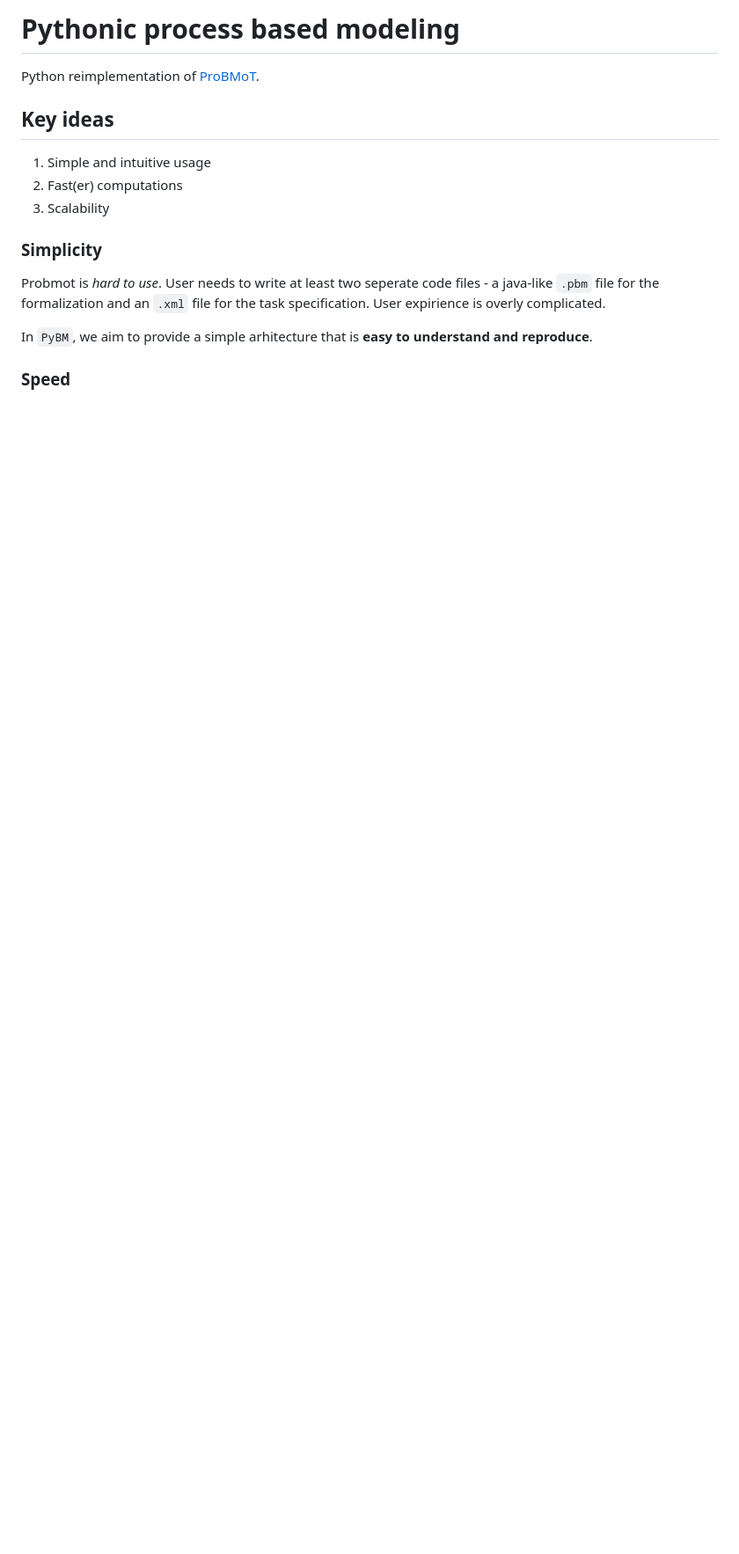
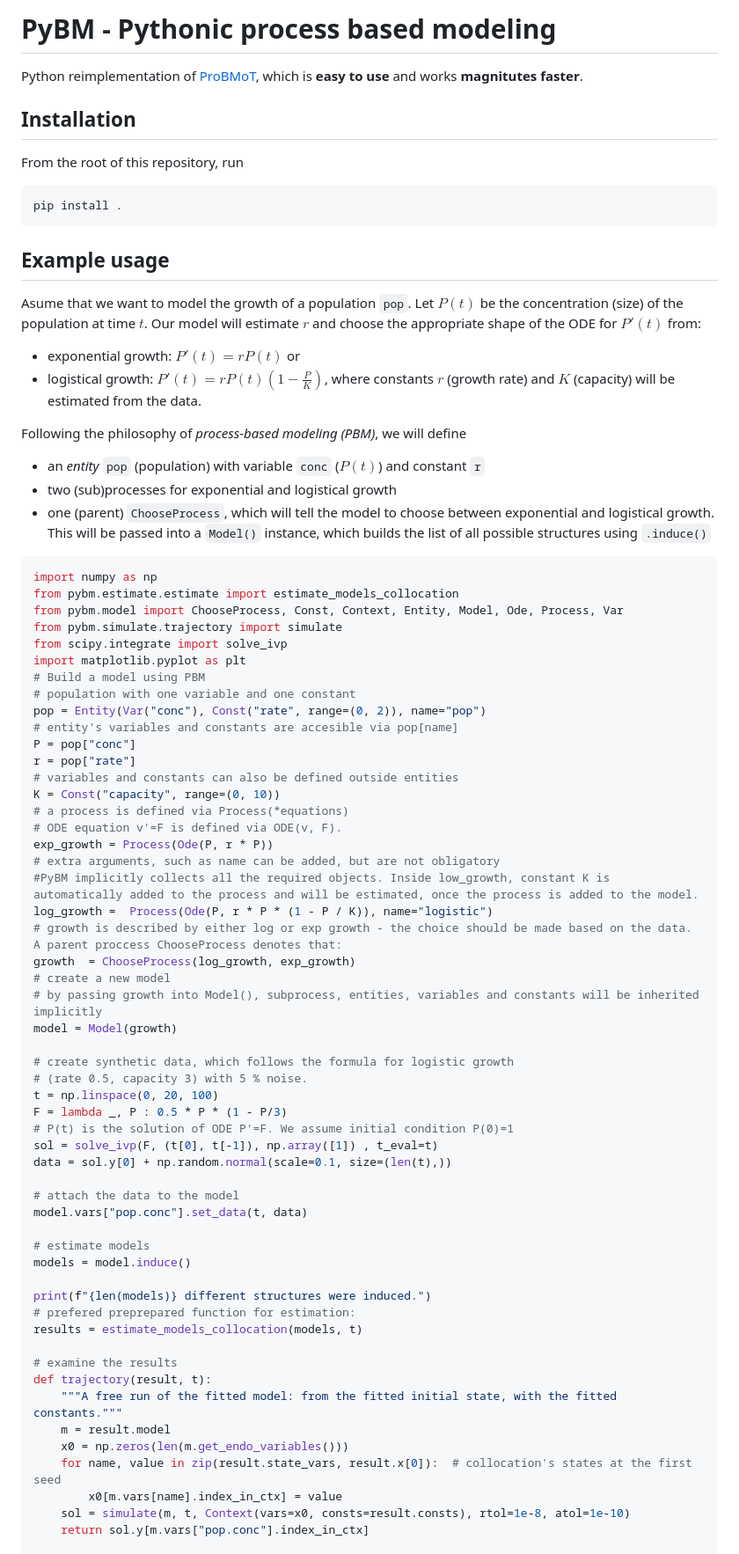
Before and after one commit to urhprimozic/PyBM, a Markdown page: README.md, the part around one of its changes. Shown at 88% size. Rendered like a GitHub page; blank space fills up the shorter version.

Commit message:
add example in readme

````diff
--- a/README.md
+++ b/README.md
@@ -1,16 +1,76 @@
-# Pythonic process based modeling
-Python reimplementation of [ProBMoT](http://probmot.ijs.si).
+# PyBM - Pythonic process based modeling
+Python reimplementation of [ProBMoT](http://probmot.ijs.si), which is  **easy to use** and works **magnitutes faster**.
 
-## Key ideas
-1. Simple and intuitive usage
-2. Fast(er) computations
-3. Scalability
+## Installation
+From the root of this repository, run
+```
+pip install .
+```
+## Example usage
+Asume that we want to model the growth of a population `pop`. Let $P(t)$ be the concentration (size) of the population at time $t$. Our model will estimate $r$ and choose the appropriate shape of the ODE for $P'(t)$ from:
+- exponential growth: $P'(t) = rP(t)$ or
+- logistical growth:  $P'(t) = rP(t)(1-\frac{P}{K})$,
+where constants $r$ (growth rate) and $K$ (capacity) will be estimated from the data.
 
-### Simplicity
-Probmot is *hard to use*. User needs to write at least two seperate code files - a java-like `.pbm` file for the formalization and an `.xml` file for the task specification. User expirience is overly complicated.
+Following the philosophy of *process-based modeling (PBM)*, we will define
+- an *entity* `pop` (population) with variable `conc` ($P(t)$) and constant `r`
+- two (sub)processes for exponential and logistical growth
+- one (parent) `ChooseProcess`, which will tell the model to choose between exponential and logistical growth.
+This will be passed into a `Model()` instance, which builds the list of all possible structures using `.induce()`
 
-In `PyBM`, we aim to provide a simple arhitecture that is **easy to understand and reproduce**.
+```python
+import numpy as np
+from pybm.estimate.estimate import estimate_models_collocation
+from pybm.model import ChooseProcess, Const, Context, Entity, Model, Ode, Process, Var
+from pybm.simulate.trajectory import simulate
+from scipy.integrate import solve_ivp
+import matplotlib.pyplot as plt
+# Build a model using PBM
+# population with one variable and one constant
+pop = Entity(Var("conc"), Const("rate", range=(0, 2)), name="pop")
+# entity's variables and constants are accesible via pop[name]
+P = pop["conc"]
+r = pop["rate"]
+# variables and constants can also be defined outside entities
+K = Const("capacity", range=(0, 10))
+# a process is defined via Process(*equations)
+# ODE equation v'=F is defined via ODE(v, F).
+exp_growth = Process(Ode(P, r * P))
+# extra arguments, such as name can be added, but are not obligatory
+#PyBM implicitly collects all the required objects. Inside low_growth, constant K is automatically added to the process and will be estimated, once the process is added to the model.
+log_growth =  Process(Ode(P, r * P * (1 - P / K)), name="logistic")
+# growth is described by either log or exp growth - the choice should be made based on the data. A parent proccess ChooseProcess denotes that:
+growth  = ChooseProcess(log_growth, exp_growth)
+# create a new model
+# by passing growth into Model(), subprocess, entities, variables and constants will be inherited implicitly
+model = Model(growth)
 
-### Speed
+# create synthetic data, which follows the formula for logistic growth
+# (rate 0.5, capacity 3) with 5 % noise.
+t = np.linspace(0, 20, 100)
+F = lambda _, P : 0.5 * P * (1 - P/3)
+# P(t) is the solution of ODE P'=F. We assume initial condition P(0)=1
+sol = solve_ivp(F, (t[0], t[-1]), np.array([1]) , t_eval=t)
+data = sol.y[0] + np.random.normal(scale=0.1, size=(len(t),))
+
+# attach the data to the model
+model.vars["pop.conc"].set_data(t, data)
+
+# estimate models
+models = model.induce()
+
+print(f"{len(models)} different structures were induced.")
+# prefered preprepared function for estimation:
+results = estimate_models_collocation(models, t)
+
+# examine the results
+def trajectory(result, t):
+    """A free run of the fitted model: from the fitted initial state, with the fitted constants."""
+    m = result.model
+    x0 = np.zeros(len(m.get_endo_variables()))
+    for name, value in zip(result.state_vars, result.x[0]):  # collocation's states at the first seed
+        x0[m.vars[name].index_in_ctx] = value
+    sol = simulate(m, t, Context(vars=x0, consts=result.consts), rtol=1e-8, atol=1e-10)
+    return sol.y[m.vars["pop.conc"].index_in_ctx]
 
 
````
Also changed, not shown: other parts of README.md (+25 -24 lines), example_traj.png (added).
